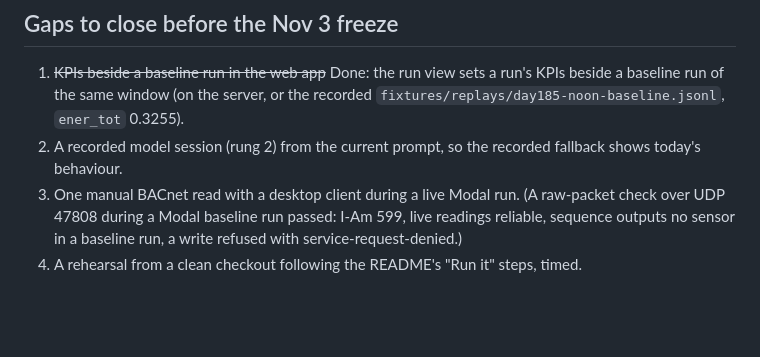
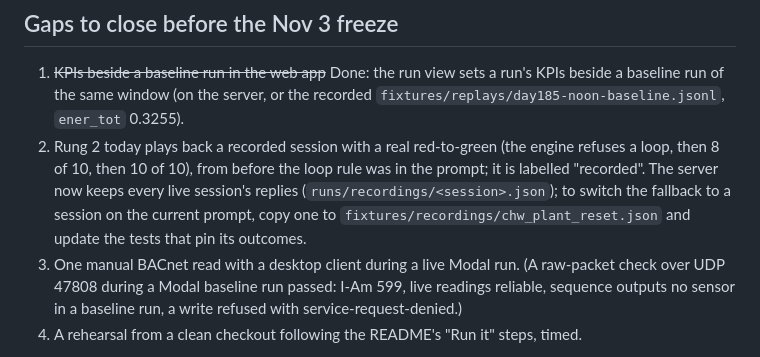
Before and after one commit to jscott3201/mechanical-muse, a Markdown page: docs/demo-script.md, the part around the change. GitHub-like rendering; blank space fills up the shorter version.

Commit message:
docs: demo script, rung 2 and how to refresh it
Co-Authored-By: Claude Opus 5.5 <noreply@anthropic.com>

```diff
--- a/docs/demo-script.md
+++ b/docs/demo-script.md
@@ -48,8 +48,12 @@ opening.
 1. ~~KPIs beside a baseline run in the web app~~ Done: the run view sets a run's KPIs beside a
    baseline run of the same window (on the server, or the recorded
    `fixtures/replays/day185-noon-baseline.jsonl`, `ener_tot` 0.3255).
-2. A recorded model session (rung 2) from the current prompt, so the recorded fallback shows
-   today's behaviour.
+2. Rung 2 today plays back a recorded session with a real red-to-green (the engine refuses a
+   loop, then 8 of 10, then 10 of 10), from before the loop rule was in the prompt; it is
+   labelled "recorded". The server now keeps every live session's replies
+   (`runs/recordings/<session>.json`); to switch the fallback to a session on the current
+   prompt, copy one to `fixtures/recordings/chw_plant_reset.json` and update the tests that
+   pin its outcomes.
 3. One manual BACnet read with a desktop client during a live Modal run. (A raw-packet check over
    UDP 47808 during a Modal baseline run passed: I-Am 599, live readings reliable, sequence
    outputs no sensor in a baseline run, a write refused with service-request-denied.)
```
